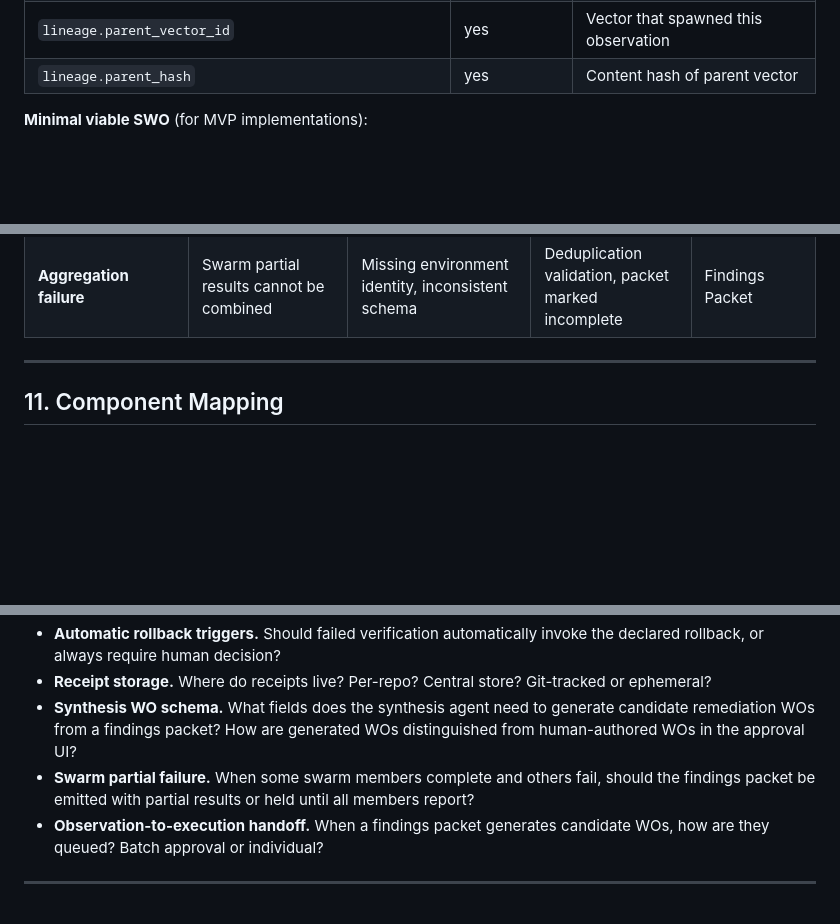
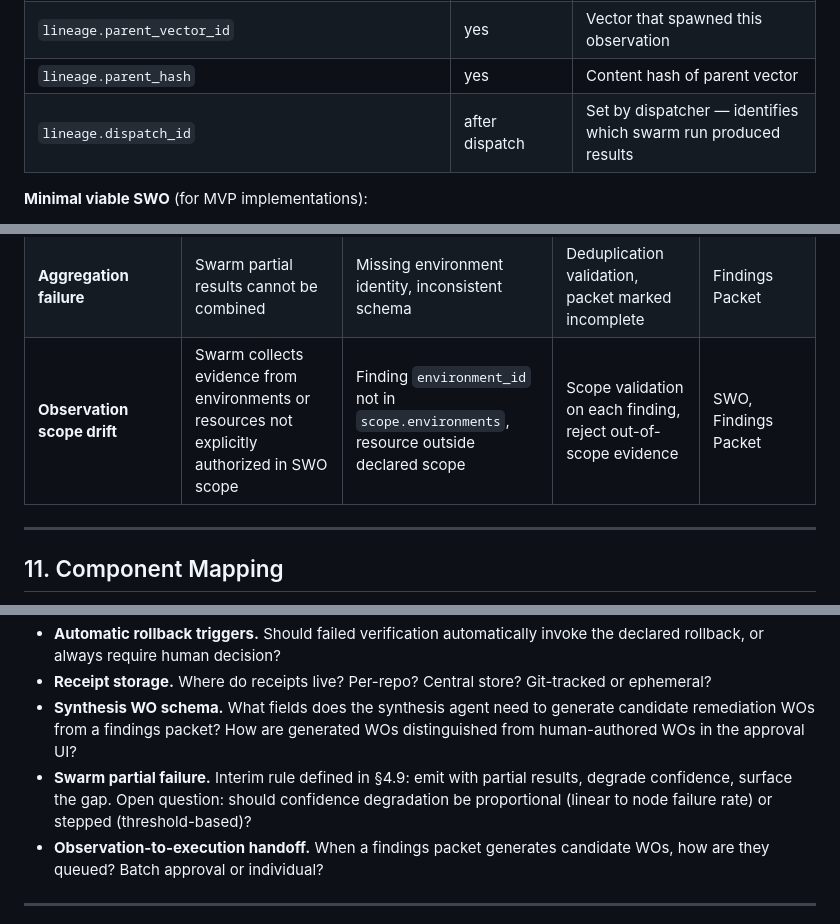
Before and after one commit to ppiankov/chainwatch, a Markdown page: docs/agentic-runtime-control-plane.md, 3 parts joined by grey strips. Rendered like a GitHub page; blank space fills up the shorter version.

```diff
--- a/docs/agentic-runtime-control-plane.md
+++ b/docs/agentic-runtime-control-plane.md
@@ -307,6 +310,7 @@ A scoped investigation request for observer agents or swarms. Extends the base W
 | **Lineage** | | |
 | `lineage.parent_vector_id` | yes | Vector that spawned this observation |
 | `lineage.parent_hash` | yes | Content hash of parent vector |
+| `lineage.dispatch_id` | after dispatch | Set by dispatcher — identifies which swarm run produced results |
 
 **Minimal viable SWO** (for MVP implementations):
 
@@ -603,6 +615,7 @@ Hash: [chain_hash]
 | **Swarm mutation attempt** | Observer agent attempts to modify target environment | Tool call outside allowed set | Constraint enforcement, member halt | SWO, Findings Packet |
 | **Unfocused observation** | Swarm returns noise across all signal classes | Empty `finding_classes` | Observation preflight rejection | SWO |
 | **Aggregation failure** | Swarm partial results cannot be combined | Missing environment identity, inconsistent schema | Deduplication validation, packet marked incomplete | Findings Packet |
+| **Observation scope drift** | Swarm collects evidence from environments or resources not explicitly authorized in SWO scope | Finding `environment_id` not in `scope.environments`, resource outside declared scope | Scope validation on each finding, reject out-of-scope evidence | SWO, Findings Packet |
 
 ---
 
@@ -633,7 +646,7 @@ The protocol does not require all components. Any subset provides value. All fiv
 - **Automatic rollback triggers.** Should failed verification automatically invoke the declared rollback, or always require human decision?
 - **Receipt storage.** Where do receipts live? Per-repo? Central store? Git-tracked or ephemeral?
 - **Synthesis WO schema.** What fields does the synthesis agent need to generate candidate remediation WOs from a findings packet? How are generated WOs distinguished from human-authored WOs in the approval UI?
-- **Swarm partial failure.** When some swarm members complete and others fail, should the findings packet be emitted with partial results or held until all members report?
+- **Swarm partial failure.** Interim rule defined in §4.9: emit with partial results, degrade confidence, surface the gap. Open question: should confidence degradation be proportional (linear to node failure rate) or stepped (threshold-based)?
 - **Observation-to-execution handoff.** When a findings packet generates candidate WOs, how are they queued? Batch approval or individual?
 
 ---
```
Also changed, not shown: other parts of docs/agentic-runtime-control-plane.md (+13 -2 lines).
